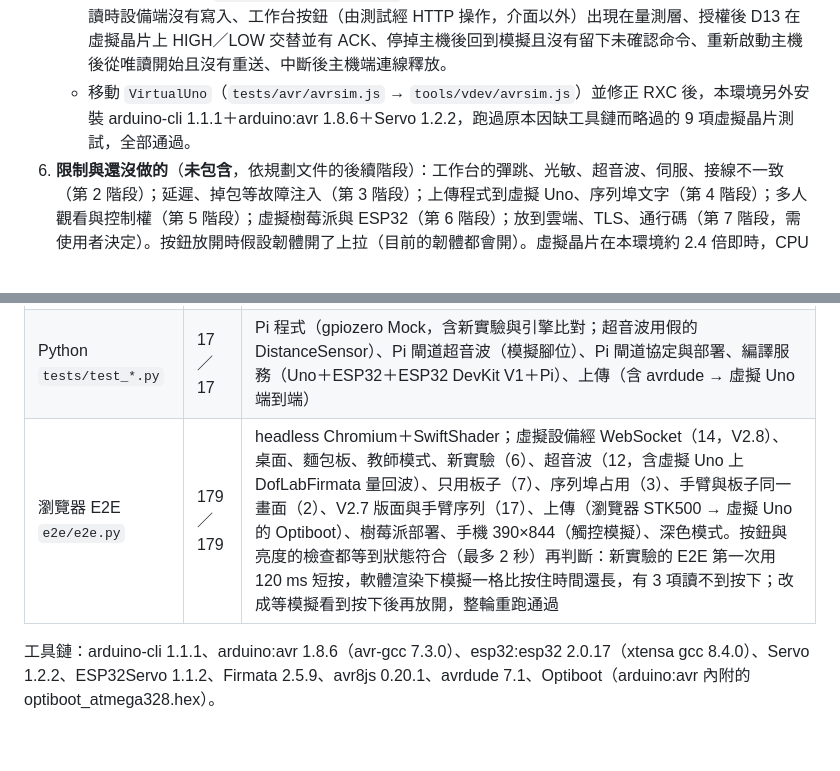
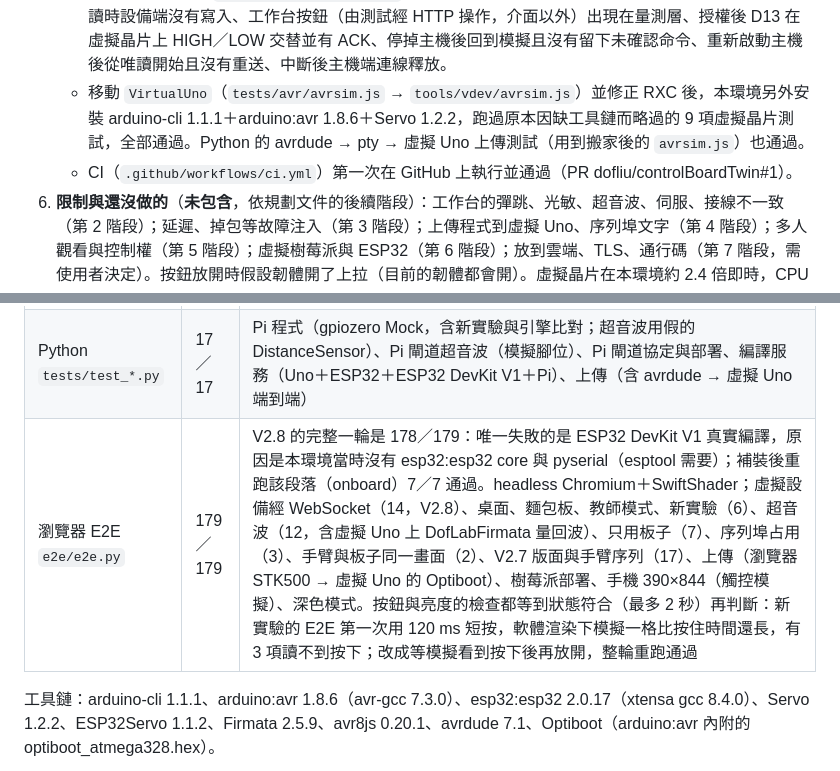
Before and after one commit to dofliu/controlBoardTwin, a Markdown page: ACCEPTANCE.md, 2 parts joined by grey strips. GitHub-like rendering; blank space fills up the shorter version.

Commit message:
ACCEPTANCE：記錄完整 E2E 的實際結果（178／179＋補裝 ESP32 工具鏈後重跑 7／7）
Co-Authored-By: Claude Opus 5.5 <noreply@anthropic.com>
Claude-Session: https://claude.ai/code/session_01VUk4L8x7Jdwpp4k9fikvEm

```diff
--- a/ACCEPTANCE.md
+++ b/ACCEPTANCE.md
@@ -25,7 +25,8 @@
      - 主機：拒絕非本機位址、第二個連線、錯誤的協定版本與網址；DTR 經網路重新啟動晶片，介面只把它記在事件紀錄。
      - 設備端的 Firmata 紀錄能分辨查詢、輸入設定與各種寫入。
    - E2E 新增 14 項（`python3 e2e/e2e.py vdev`）：瀏覽器連到另一個程序的虛擬 Uno、各處標示虛擬、唯讀時設備端沒有寫入、工作台按鈕（由測試經 HTTP 操作，介面以外）出現在量測層、授權後 D13 在虛擬晶片上 HIGH／LOW 交替並有 ACK、停掉主機後回到模擬且沒有留下未確認命令、重新啟動主機後從唯讀開始且沒有重送、中斷後主機端連線釋放。
-   - 移動 `VirtualUno`（`tests/avr/avrsim.js` → `tools/vdev/avrsim.js`）並修正 RXC 後，本環境另外安裝 arduino-cli 1.1.1＋arduino:avr 1.8.6＋Servo 1.2.2，跑過原本因缺工具鏈而略過的 9 項虛擬晶片測試，全部通過。
+   - 移動 `VirtualUno`（`tests/avr/avrsim.js` → `tools/vdev/avrsim.js`）並修正 RXC 後，本環境另外安裝 arduino-cli 1.1.1＋arduino:avr 1.8.6＋Servo 1.2.2，跑過原本因缺工具鏈而略過的 9 項虛擬晶片測試，全部通過。Python 的 avrdude → pty → 虛擬 Uno 上傳測試（用到搬家後的 `avrsim.js`）也通過。
+   - CI（`.github/workflows/ci.yml`）第一次在 GitHub 上執行並通過（PR dofliu/controlBoardTwin#1）。
 6. **限制與還沒做的**（**未包含**，依規劃文件的後續階段）：工作台的彈跳、光敏、超音波、伺服、接線不一致（第 2 階段）；延遲、掉包等故障注入（第 3 階段）；上傳程式到虛擬 Uno、序列埠文字（第 4 階段）；多人觀看與控制權（第 5 階段）；虛擬樹莓派與 ESP32（第 6 階段）；放到雲端、TLS、通行碼（第 7 階段，需使用者決定）。按鈕放開時假設韌體開了上拉（目前的韌體都會開）。虛擬晶片在本環境約 2.4 倍即時，CPU 不夠時晶片時間會落後（不會跳過指令），主機的狀態 API 會顯示速度比例。
 
 ## V2.7：依使用者介面意見修正
@@ -166,7 +167,7 @@
 |---|---|---|
 | Node `tests/*.test.js` | 112／112 | 虛擬設備經 WebSocket（4，V2.8）、核心邏輯、手臂運動學、自動整線、等價測試、虛擬硬體、麵包板（9）、上傳燒錄（6）、接線助手與自訂實驗（7）、V2.4 新實驗（8）、超音波（9）、超音波真機同步（2）、ESP32 DevKit V1 與板載元件（7）、序列埠占用處理（6）、手臂動作序列（5） |
 | Python `tests/test_*.py` | 17／17 | Pi 程式（gpiozero Mock，含新實驗與引擎比對；超音波用假的 DistanceSensor）、Pi 閘道超音波（模擬腳位）、Pi 閘道協定與部署、編譯服務（Uno＋ESP32＋ESP32 DevKit V1＋Pi）、上傳（含 avrdude → 虛擬 Uno 端到端） |
-| 瀏覽器 E2E `e2e/e2e.py` | 179／179 | headless Chromium＋SwiftShader；虛擬設備經 WebSocket（14，V2.8）、桌面、麵包板、教師模式、新實驗（6）、超音波（12，含虛擬 Uno 上 DofLabFirmata 量回波）、只用板子（7）、序列埠占用（3）、手臂與板子同一畫面（2）、V2.7 版面與手臂序列（17）、上傳（瀏覽器 STK500 → 虛擬 Uno 的 Optiboot）、樹莓派部署、手機 390×844（觸控模擬）、深色模式。按鈕與亮度的檢查都等到狀態符合（最多 2 秒）再判斷：新實驗的 E2E 第一次用 120 ms 短按，軟體渲染下模擬一格比按住時間還長，有 3 項讀不到按下；改成等模擬看到按下後再放開，整輪重跑通過 |
+| 瀏覽器 E2E `e2e/e2e.py` | 179／179 | V2.8 的完整一輪是 178／179：唯一失敗的是 ESP32 DevKit V1 真實編譯，原因是本環境當時沒有 esp32:esp32 core 與 pyserial（esptool 需要）；補裝後重跑該段落（onboard）7／7 通過。headless Chromium＋SwiftShader；虛擬設備經 WebSocket（14，V2.8）、桌面、麵包板、教師模式、新實驗（6）、超音波（12，含虛擬 Uno 上 DofLabFirmata 量回波）、只用板子（7）、序列埠占用（3）、手臂與板子同一畫面（2）、V2.7 版面與手臂序列（17）、上傳（瀏覽器 STK500 → 虛擬 Uno 的 Optiboot）、樹莓派部署、手機 390×844（觸控模擬）、深色模式。按鈕與亮度的檢查都等到狀態符合（最多 2 秒）再判斷：新實驗的 E2E 第一次用 120 ms 短按，軟體渲染下模擬一格比按住時間還長，有 3 項讀不到按下；改成等模擬看到按下後再放開，整輪重跑通過 |
 
 工具鏈：arduino-cli 1.1.1、arduino:avr 1.8.6（avr-gcc 7.3.0）、esp32:esp32 2.0.17（xtensa gcc 8.4.0）、Servo 1.2.2、ESP32Servo 1.1.2、Firmata 2.5.9、avr8js 0.20.1、avrdude 7.1、Optiboot（arduino:avr 內附的 optiboot_atmega328.hex）。
 
```
